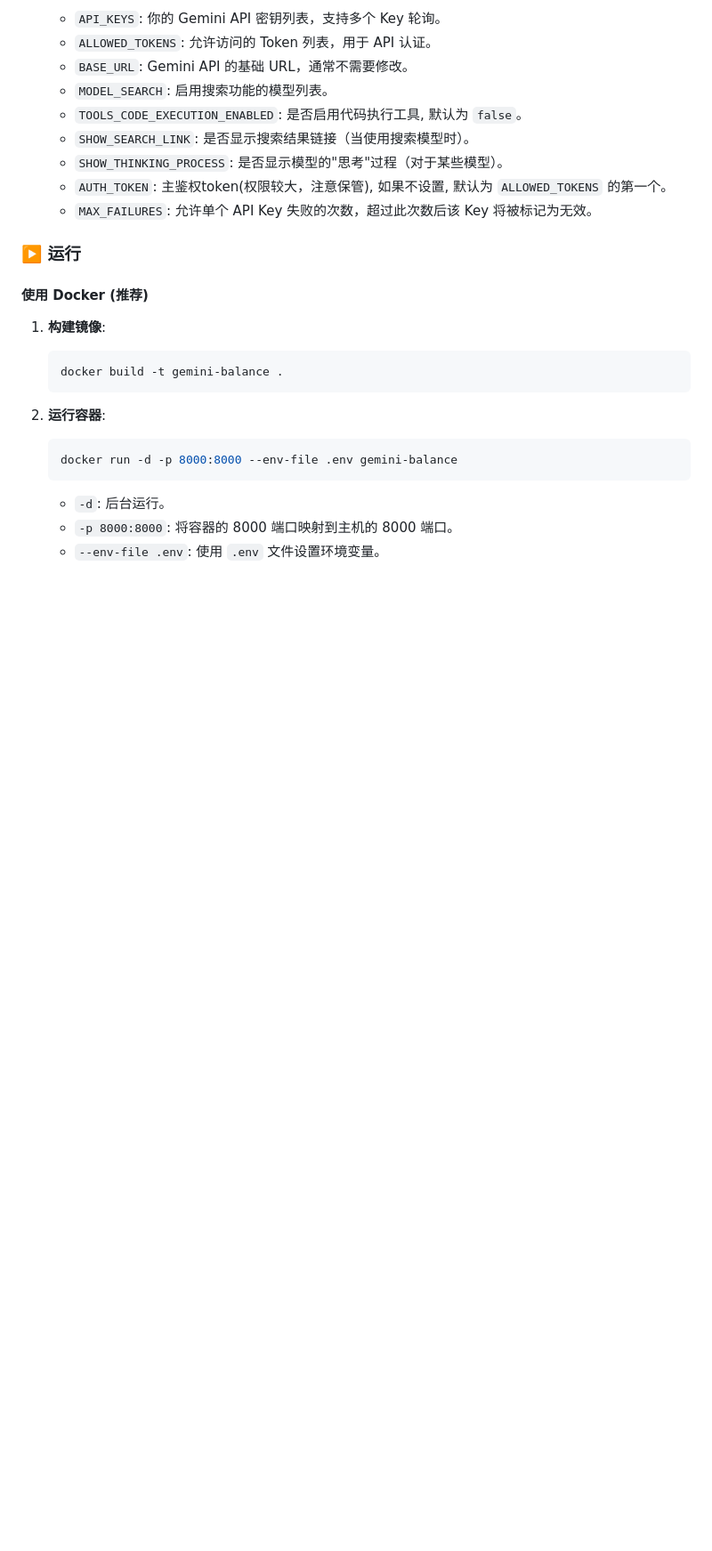
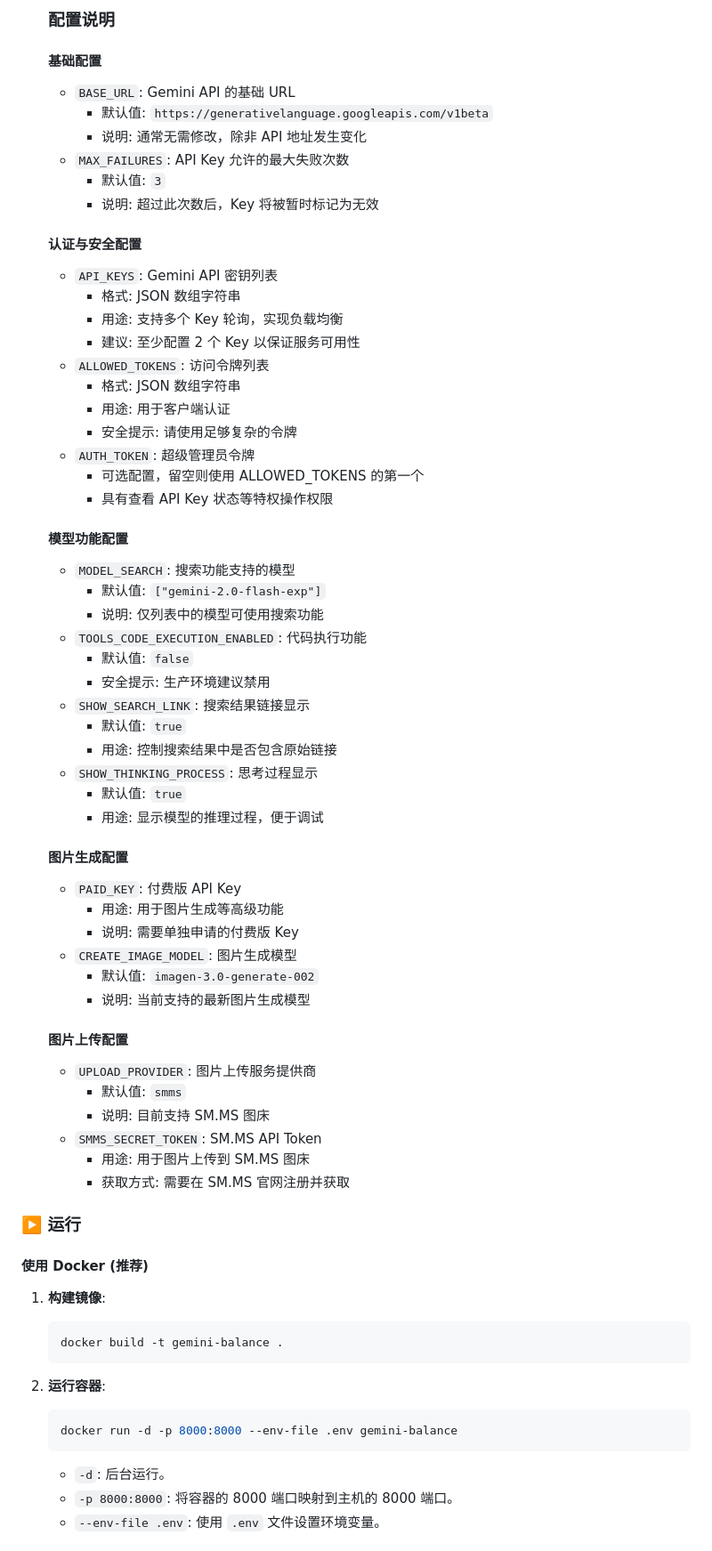
Before and after one commit to zhu748/mihayo, a Markdown page: README.md, the part around one of its changes. Shown at 89% size. GitHub-like rendering; blank space fills up the shorter version.

Commit message:
docs: 完善环境变量配置文档并优化分类说明

````diff
--- a/README.md
+++ b/README.md
@@ -66,14 +79,62 @@
     ```
 
-    - `API_KEYS`: 你的 Gemini API 密钥列表，支持多个 Key 轮询。
-    - `ALLOWED_TOKENS`: 允许访问的 Token 列表，用于 API 认证。
-    - `BASE_URL`: Gemini API 的基础 URL，通常不需要修改。
-    - `MODEL_SEARCH`: 启用搜索功能的模型列表。
-    - `TOOLS_CODE_EXECUTION_ENABLED`: 是否启用代码执行工具, 默认为 `false`。
-    - `SHOW_SEARCH_LINK`: 是否显示搜索结果链接（当使用搜索模型时）。
-    - `SHOW_THINKING_PROCESS`: 是否显示模型的"思考"过程（对于某些模型）。
-    - `AUTH_TOKEN`: 主鉴权token(权限较大，注意保管), 如果不设置, 默认为 `ALLOWED_TOKENS` 的第一个。
-    - `MAX_FAILURES`: 允许单个 API Key 失败的次数，超过此次数后该 Key 将被标记为无效。
+   ### 配置说明
+
+   #### 基础配置
+
+    - `BASE_URL`: Gemini API 的基础 URL
+      - 默认值: `https://generativelanguage.googleapis.com/v1beta`
+      - 说明: 通常无需修改，除非 API 地址发生变化
+    - `MAX_FAILURES`: API Key 允许的最大失败次数
+      - 默认值: `3`
+      - 说明: 超过此次数后，Key 将被暂时标记为无效
+
+   #### 认证与安全配置
+
+    - `API_KEYS`: Gemini API 密钥列表
+      - 格式: JSON 数组字符串
+      - 用途: 支持多个 Key 轮询，实现负载均衡
+      - 建议: 至少配置 2 个 Key 以保证服务可用性
+    - `ALLOWED_TOKENS`: 访问令牌列表
+      - 格式: JSON 数组字符串
+      - 用途: 用于客户端认证
+      - 安全提示: 请使用足够复杂的令牌
+    - `AUTH_TOKEN`: 超级管理员令牌
+      - 可选配置，留空则使用 ALLOWED_TOKENS 的第一个
+      - 具有查看 API Key 状态等特权操作权限
+
+   #### 模型功能配置
+
+    - `MODEL_SEARCH`: 搜索功能支持的模型
+      - 默认值: `["gemini-2.0-flash-exp"]`
+      - 说明: 仅列表中的模型可使用搜索功能
+    - `TOOLS_CODE_EXECUTION_ENABLED`: 代码执行功能
+      - 默认值: `false`
+      - 安全提示: 生产环境建议禁用
+    - `SHOW_SEARCH_LINK`: 搜索结果链接显示
+      - 默认值: `true`
+      - 用途: 控制搜索结果中是否包含原始链接
+    - `SHOW_THINKING_PROCESS`: 思考过程显示
+      - 默认值: `true`
+      - 用途: 显示模型的推理过程，便于调试
+
+   #### 图片生成配置
+
+    - `PAID_KEY`: 付费版 API Key
+      - 用途: 用于图片生成等高级功能
+      - 说明: 需要单独申请的付费版 Key
+    - `CREATE_IMAGE_MODEL`: 图片生成模型
+      - 默认值: `imagen-3.0-generate-002`
+      - 说明: 当前支持的最新图片生成模型
+
+   #### 图片上传配置
+
+    - `UPLOAD_PROVIDER`: 图片上传服务提供商
+      - 默认值: `smms`
+      - 说明: 目前支持 SM.MS 图床
+    - `SMMS_SECRET_TOKEN`: SM.MS API Token
+      - 用途: 用于图片上传到 SM.MS 图床
+      - 获取方式: 需要在 SM.MS 官网注册并获取
 
 ### ▶️ 运行
 
````
Also changed, not shown: other parts of README.md (+23 -10 lines).
